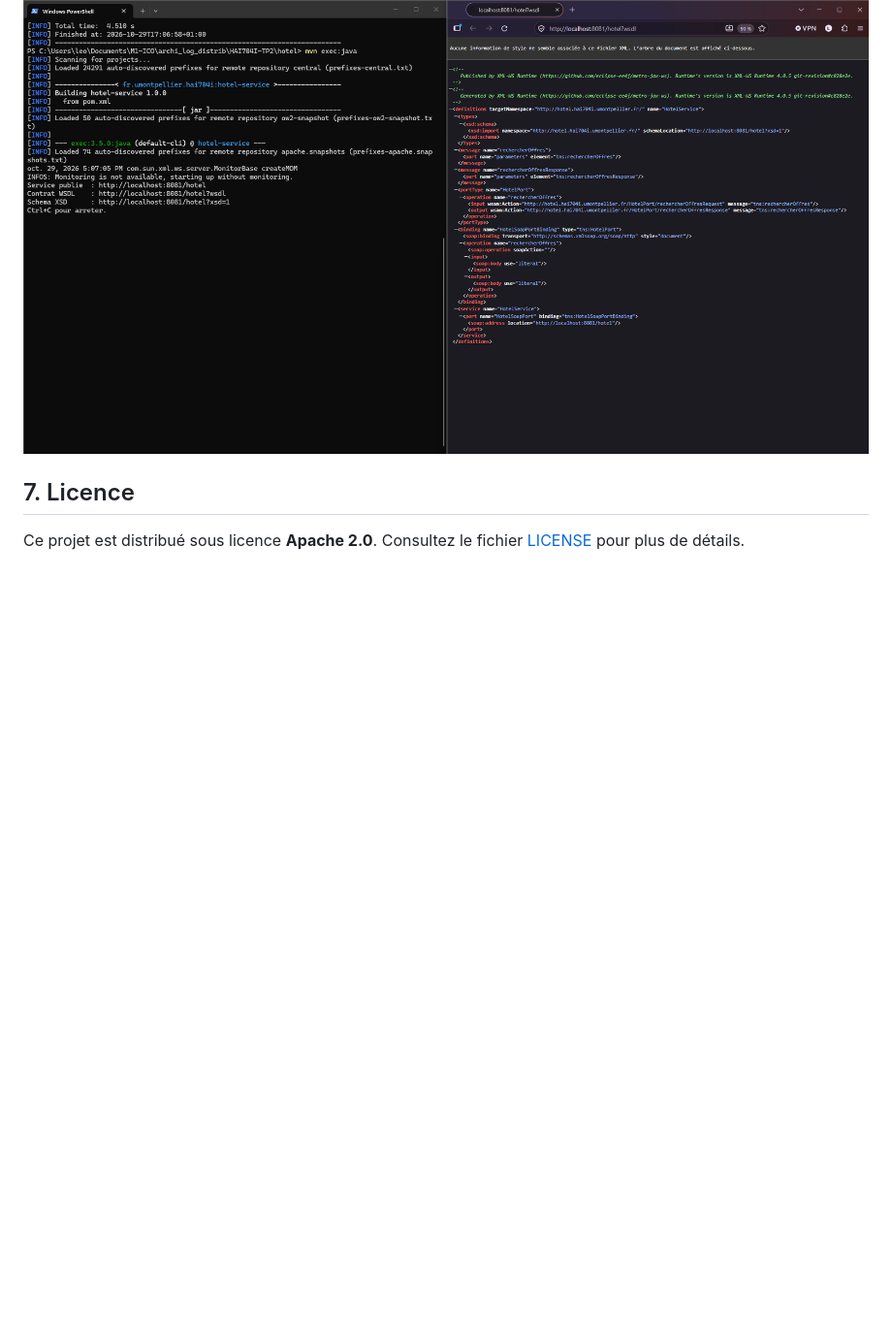
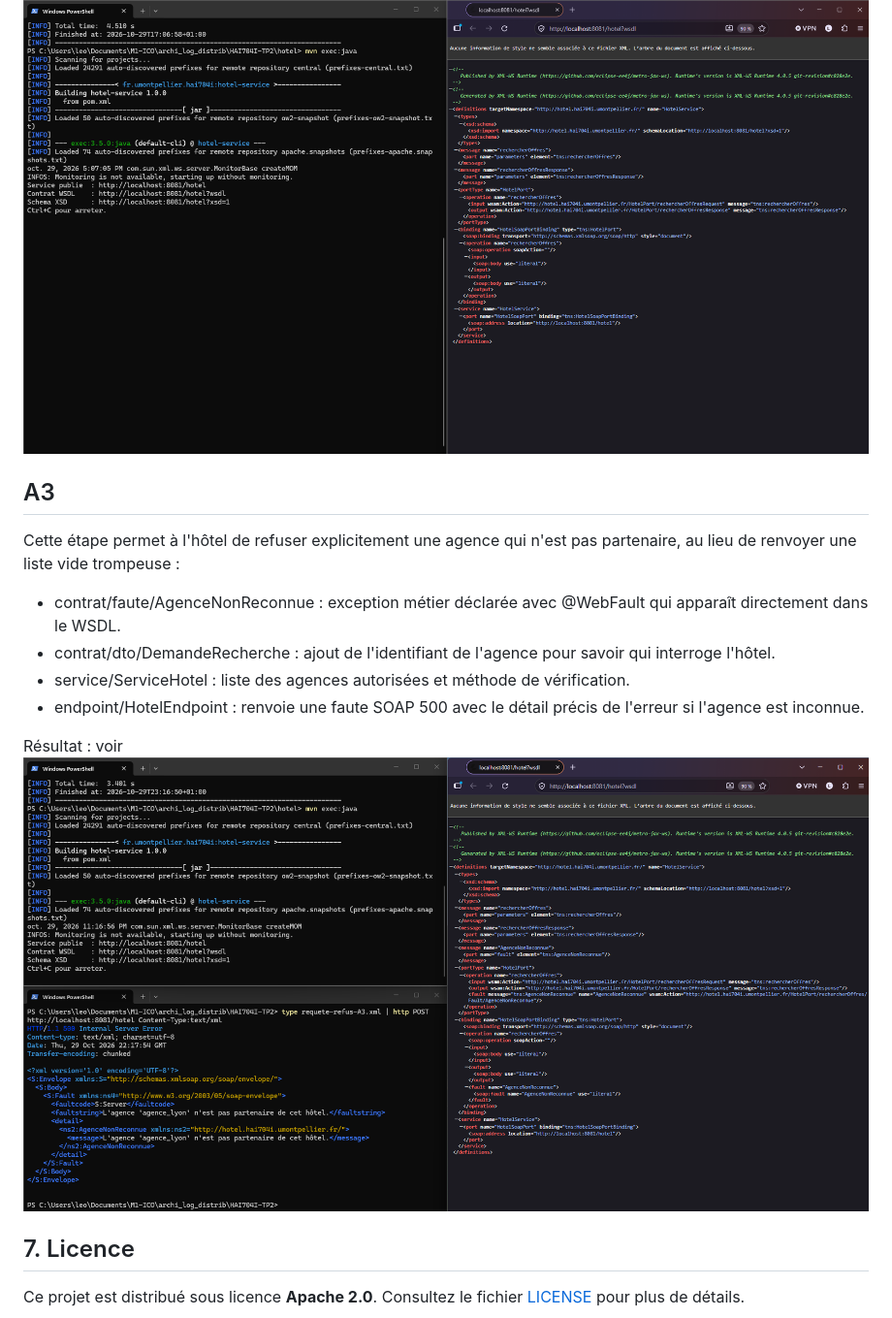
Before and after one commit to Juste-Leo2/HAI704I-TP2, a Markdown page: README.md, the part around the change. Shown at 97% size. Drawn GitHub-style; pictures changed too: docs/A3.png (added); blank space fills up the shorter version.

```diff
--- a/README.md
+++ b/README.md
@@ -124,6 +124,17 @@ Le contrat WSDL reste strictement identique à l'étape A1, prouvant l'indépend
 
 Résultat : voir ![A2](docs/A2.png)
 
+## A3
+
+Cette étape permet à l'hôtel de refuser explicitement une agence qui n'est pas partenaire, au lieu de renvoyer une liste vide trompeuse :
+
+- contrat/faute/AgenceNonReconnue : exception métier déclarée avec @WebFault qui apparaît directement dans le WSDL.
+- contrat/dto/DemandeRecherche : ajout de l'identifiant de l'agence pour savoir qui interroge l'hôtel.
+- service/ServiceHotel : liste des agences autorisées et méthode de vérification.
+- endpoint/HotelEndpoint : renvoie une faute SOAP 500 avec le détail précis de l'erreur si l'agence est inconnue.
+
+Résultat : voir ![A3](docs/A3.png)
+
 
 
 
```
Also changed, not shown: 8 other files.
